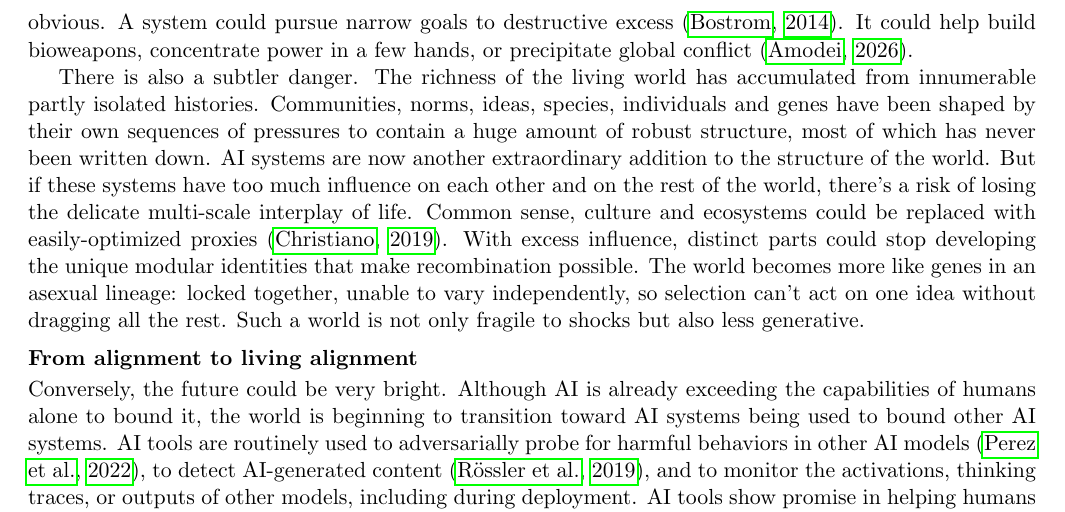
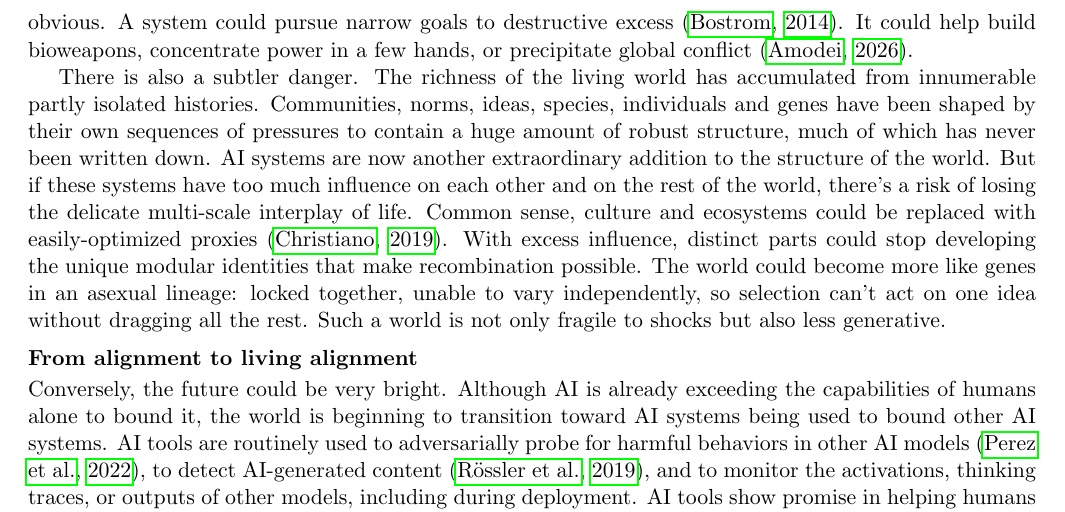
Before and after one commit to zeblk/Alignment-Paper, a LaTeX document (PNAS Paper/pnas_paper medium edits.tex): part of page 8 of 12, cut so that both start at the same text. Compiled offline with pdfLaTeX.

Commit message:
Sync: 2026-09-21 14:42

```diff
--- a/PNAS Paper/pnas_paper medium edits.tex
+++ b/PNAS Paper/pnas_paper medium edits.tex
@@ -408,7 +408,7 @@ AI has some unique properties which increase the risk that our typical way of fi
 
 These conditions create a new kind of risk for fixation, where some mode of interaction has excess influence, with damaging effects on the health of global systems. The coarsest versions of fixation are obvious. A system could pursue narrow goals to destructive excess \citep{bostrom2014superintelligence}. It could help build bioweapons, concentrate power in a few hands, or precipitate global conflict \citep{amodei2026adolescence}.
 
-There is also a subtler danger. The richness of the living world has accumulated from innumerable partly isolated histories. Communities, norms, ideas, species, individuals and genes have been shaped by their own sequences of pressures to contain a huge amount of robust structure, most of which has never been written down. AI systems are now another extraordinary addition to the structure of the world. But if these systems have too much influence on each other and on the rest of the world, there's a risk of losing the delicate multi-scale interplay of life. Common sense, culture and ecosystems could be replaced with easily-optimized proxies \citep{christiano2019failure}. With excess influence, distinct parts could stop developing the unique modular identities that make recombination possible. The world becomes more like genes in an asexual lineage: locked together, unable to vary independently, so selection can't act on one idea without dragging all the rest. Such a world is not only fragile to shocks but also less generative.
+There is also a subtler danger. The richness of the living world has accumulated from innumerable partly isolated histories. Communities, norms, ideas, species, individuals and genes have been shaped by their own sequences of pressures to contain a huge amount of robust structure, much of which has never been written down. AI systems are now another extraordinary addition to the structure of the world. But if these systems have too much influence on each other and on the rest of the world, there's a risk of losing the delicate multi-scale interplay of life. Common sense, culture and ecosystems could be replaced with easily-optimized proxies \citep{christiano2019failure}. With excess influence, distinct parts could stop developing the unique modular identities that make recombination possible. The world could become more like genes in an asexual lineage: locked together, unable to vary independently, so selection can't act on one idea without dragging all the rest. Such a world is not only fragile to shocks but also less generative.
 
 
 % In the past, there have always been arms races between different patterns of organization, and sometimes one gets so far ahead that the local area is decimated.
```
Also changed, not shown: PNAS Paper/pnas_paper medium edits.pdf.
